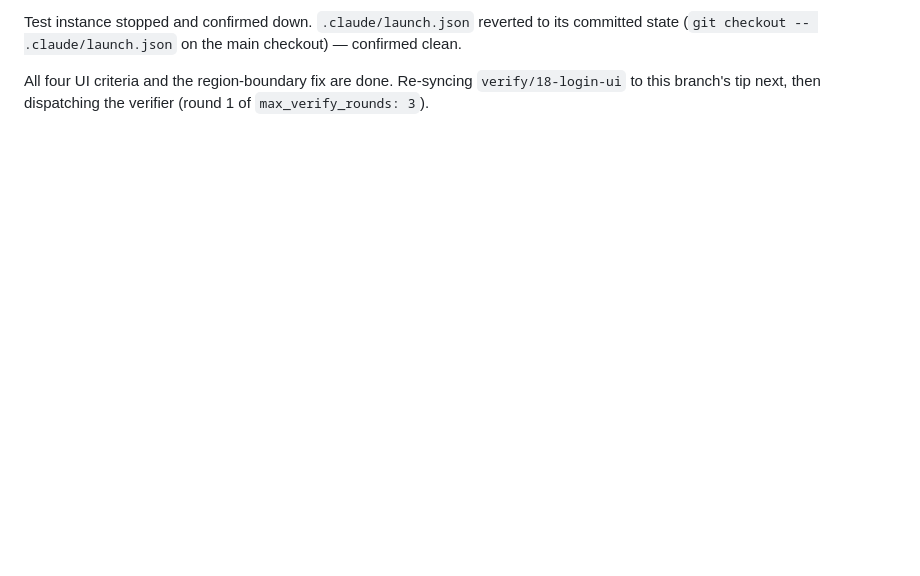
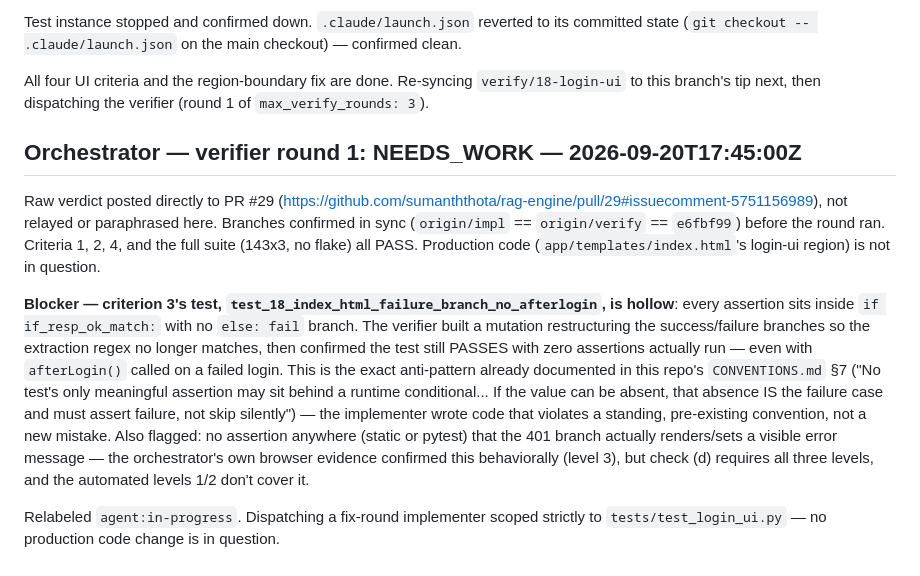
Before and after one commit to sumanththota/rag-engine, a Markdown page: .loop/18/journal.md, the part around the change. Rendered like a GitHub page; blank space fills up the shorter version.

Commit message:
chore(18): log verifier round 1 NEEDS_WORK, dispatch fix round

```diff
--- a/.loop/18/journal.md
+++ b/.loop/18/journal.md
@@ -146,3 +146,27 @@ state (`git checkout -- .claude/launch.json` on the main checkout) — confirmed
 
 All four UI criteria and the region-boundary fix are done. Re-syncing `verify/18-login-ui`
 to this branch's tip next, then dispatching the verifier (round 1 of `max_verify_rounds: 3`).
+
+## Orchestrator — verifier round 1: NEEDS_WORK — 2026-09-20T17:45:00Z
+
+Raw verdict posted directly to PR #29
+(https://github.com/sumanththota/rag-engine/pull/29#issuecomment-5751156989), not relayed or
+paraphrased here. Branches confirmed in sync (`origin/impl` == `origin/verify` == `e6fbf99`)
+before the round ran. Criteria 1, 2, 4, and the full suite (143x3, no flake) all PASS.
+Production code (`app/templates/index.html`'s login-ui region) is not in question.
+
+**Blocker — criterion 3's test, `test_18_index_html_failure_branch_no_afterlogin`, is
+hollow**: every assertion sits inside `if if_resp_ok_match:` with no `else: fail` branch. The
+verifier built a mutation restructuring the success/failure branches so the extraction regex
+no longer matches, then confirmed the test still PASSES with zero assertions actually run —
+even with `afterLogin()` called on a failed login. This is the exact anti-pattern already
+documented in this repo's `CONVENTIONS.md` §7 ("No test's only meaningful assertion may sit
+behind a runtime conditional... If the value can be absent, that absence IS the failure case
+and must assert failure, not skip silently") — the implementer wrote code that violates a
+standing, pre-existing convention, not a new mistake. Also flagged: no assertion anywhere
+(static or pytest) that the 401 branch actually renders/sets a visible error message — the
+orchestrator's own browser evidence confirmed this behaviorally (level 3), but check (d)
+requires all three levels, and the automated levels 1/2 don't cover it.
+
+Relabeled `agent:in-progress`. Dispatching a fix-round implementer scoped strictly to
+`tests/test_login_ui.py` — no production code change is in question.
```
Also changed, not shown: .loop/18/LOOP.md (+1 -1 lines).
